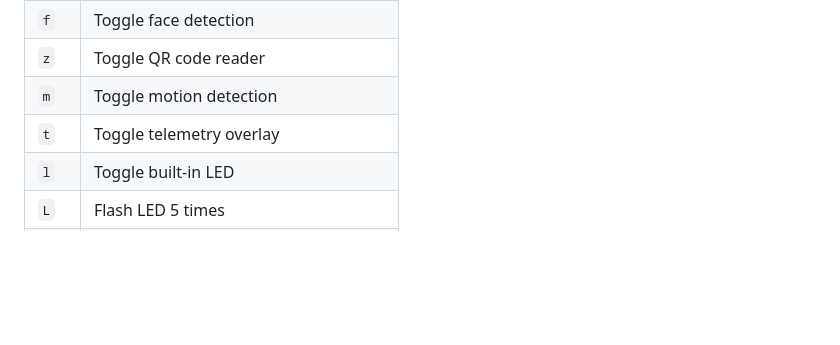
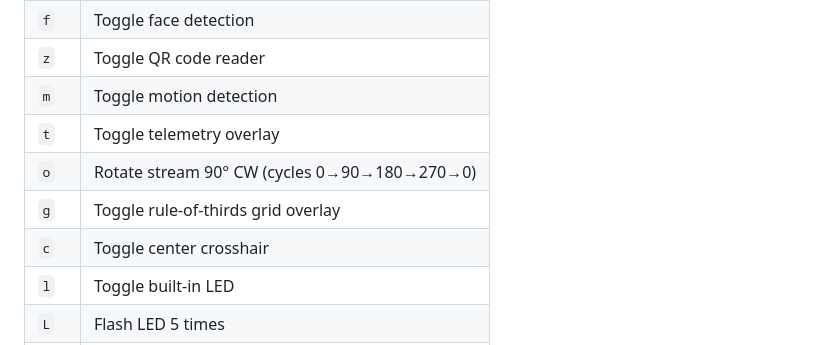
Before and after one commit to krsatyam36/esp32-s3, a Markdown page: README.md, the part around one of its changes. Rendered like a GitHub page; blank space fills up the shorter version.

```diff
--- a/README.md
+++ b/README.md
@@ -204,6 +210,9 @@ python raw_view.py
 | `z` | Toggle QR code reader |
 | `m` | Toggle motion detection |
 | `t` | Toggle telemetry overlay |
+| `o` | Rotate stream 90° CW (cycles 0→90→180→270→0) |
+| `g` | Toggle rule-of-thirds grid overlay |
+| `c` | Toggle center crosshair |
 | `l` | Toggle built-in LED |
 | `L` | Flash LED 5 times |
 | `h` | Show help |
```
Also changed, not shown: other parts of README.md (+23 -3 lines).
